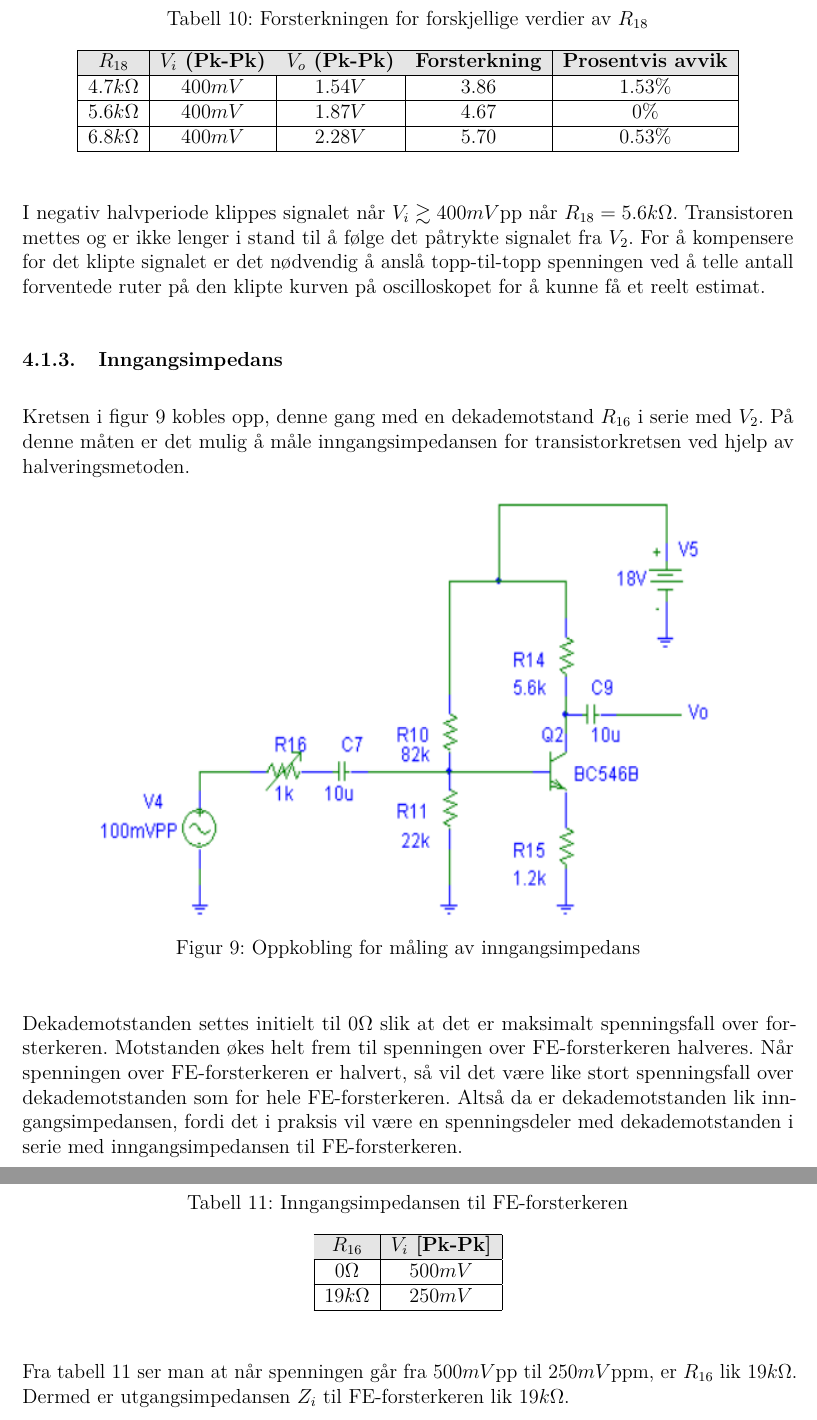
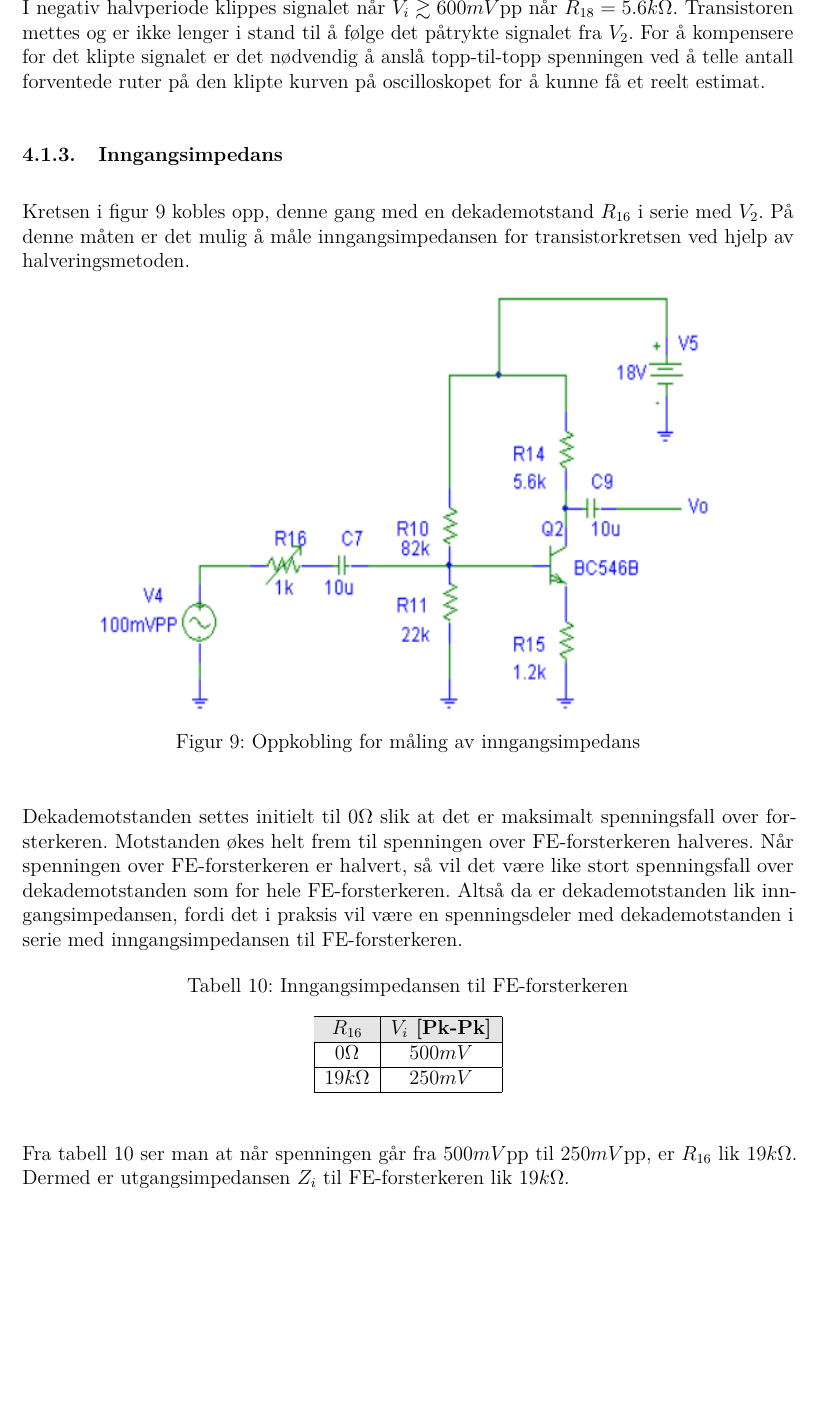
Before and after one commit to slimnoob1/Elektronikk-laboppgaver, a LaTeX document (Lab 4/MÅLJOURNAL V04/main.tex, which reads Lab 4/MÅLJOURNAL V04/sections/gjennomforing.tex): two parts of pages 16 and 17 of 20 before the commit and part of page 16 of 20 after it, the two joined at a grey line, cut at the place of the change, the shorter picture padded with empty space. Compiled offline with pdfLaTeX.

Commit message:
MJ04 ferdig

```diff
--- a/Lab 4/MÅLJOURNAL V04/sections/gjennomforing.tex
+++ b/Lab 4/MÅLJOURNAL V04/sections/gjennomforing.tex
@@ -124,21 +125,21 @@
                     $6.8k\Omega$ & $600mV$ & $3.42V$ & $5.70$ & 0.53\% \\ \hline
                 \end{tabular}
             \end{table}
-            \begin{table}[H]
-                \centering
-                \caption{Forsterkningen for forskjellige verdier av $R_{18}$}
-                \label{tab:forsterkning_kollektormotstand_fake}
-                \begin{tabular}{|c|c|c|c|c|}
-                    \hline
-                    \rowcolor[gray]{0.9}
-                    \textbf{$R_{18}$} & \textbf{$V_i$ (Pk-Pk)} & \textbf{$V_o$ (Pk-Pk)} & \textbf{Forsterkning} & \textbf{Prosentvis avvik}\\ \hline
-                    $4.7k\Omega$ & $400mV$ & $1.54V$ & $3.86$ & 1.53\% \\ \hline
-                    $5.6k\Omega$ & $400mV$ & $1.87V$ & $4.67$ & 0\% \\ \hline
-                    $6.8k\Omega$ & $400mV$ & $2.28V$ & $5.70$ & 0.53\% \\ \hline
-                \end{tabular}
-            \end{table}
+            %\begin{table}[H]
+                %\centering
+                %\caption{Forsterkningen for forskjellige verdier av $R_{18}$}
+                %\label{tab:forsterkning_kollektormotstand_fake}
+                %\begin{tabular}{|c|c|c|c|c|}
+                    %\hline
+                    %\rowcolor[gray]{0.9}
+                    %\textbf{$R_{18}$} & \textbf{$V_i$ (Pk-Pk)} & \textbf{$V_o$ (Pk-Pk)} & \textbf{Forsterkning} & \textbf{Prosentvis avvik}\\ \hline
+                    %$4.7k\Omega$ & $400mV$ & $1.54V$ & $3.86$ & 1.53\% \\ \hline
+                   % $5.6k\Omega$ & $400mV$ & $1.87V$ & $4.67$ & 0\% \\ \hline
+                   % $6.8k\Omega$ & $400mV$ & $2.28V$ & $5.70$ & 0.53\% \\ \hline
+                %\end{tabular}
+            %\end{table}
 
-            I negativ halvperiode klippes signalet når $V_i \gtrsim 400mV$pp når $R_{18} = 5.6k\Omega$. Transistoren mettes og er ikke lenger i stand til å følge det påtrykte signalet fra $V_2$. For å kompensere for det klipte signalet er det nødvendig å anslå topp-til-topp spenningen ved å telle antall forventede ruter på den klipte kurven på  oscilloskopet for å kunne få et reelt estimat.
+            I negativ halvperiode klippes signalet når $V_i \gtrsim 600mV$pp når $R_{18} = 5.6k\Omega$. Transistoren mettes og er ikke lenger i stand til å følge det påtrykte signalet fra $V_2$. For å kompensere for det klipte signalet er det nødvendig å anslå topp-til-topp spenningen ved å telle antall forventede ruter på den klipte kurven på  oscilloskopet for å kunne få et reelt estimat.
 
         \subsubsection{Inngangsimpedans}
             Kretsen i figur \ref{fig:5} kobles opp, denne gang med en dekademotstand $R_{16}$ i serie med $V_2$. På denne måten er det mulig å måle inngangsimpedansen for transistorkretsen ved hjelp av halveringsmetoden.
@@ -164,7 +165,7 @@
                 \end{tabular}
             \end{table}
 
-            Fra tabell \ref{tab:inngangsimpedans1} ser man at når spenningen går fra $500mV$pp til $250mV$ppm, er $R_{16}$ lik $19k\Omega$. Dermed er utgangsimpedansen $Z_i$ til FE-forsterkeren lik $19k\Omega$.
+            Fra tabell \ref{tab:inngangsimpedans1} ser man at når spenningen går fra $500mV$pp til $250mV$pp, er $R_{16}$ lik $19k\Omega$. Dermed er utgangsimpedansen $Z_i$ til FE-forsterkeren lik $19k\Omega$.
 
         \subsubsection{Utgangsimpedans}
             For å måle utgangsimpedansen for kretsen i figur \ref{fig:6} benyttes igjen halveringsmetoden. Med oscilloskopet måles utgangen $V_o$ og dekademotstanden er stilt inn til sitt maksimum. Dekademotstanden skal reduseres gradvis helt til spenningen ved utgangen har blitt redusert til halvparten. Da vil dekademotstanden være omtrent lik utgangsimpedansen til FE-forsterkeren.
```
Also changed, not shown: Lab 4/MÅLJOURNAL V04/sections/teori.tex (+1 -1 lines), Lab 4/MÅLJOURNAL V04/sections/gjennomforing.tex (11 more changed lines), 1 other file.
